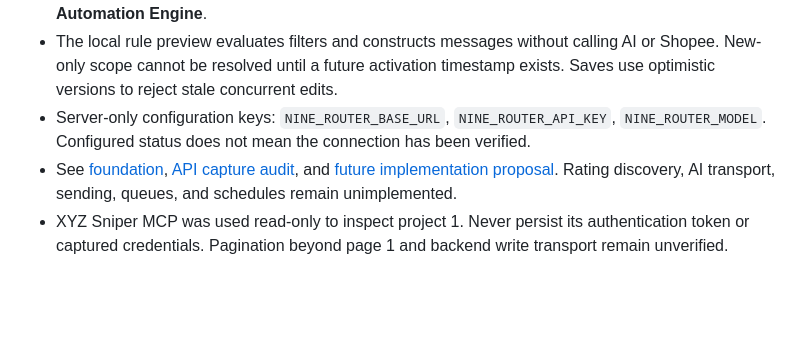
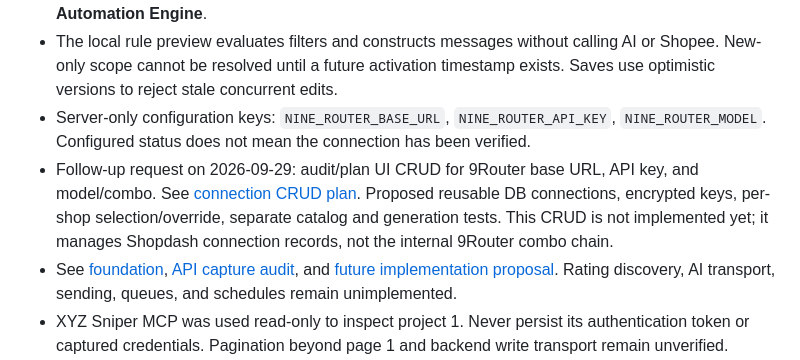
Before and after one commit to ramdanifahmy2023/fahra-kelola, a Markdown page: memory.md, the part around the change. Rendered like a GitHub page; blank space fills up the shorter version.

Commit message:
Audit and plan 9Router connection CRUD and model selection

```diff
--- a/memory.md
+++ b/memory.md
@@ -50,6 +50,7 @@ Passing counts above are historical, not a promise about the current revision. R
 - Sidebar: **AI Agent > Automation**, separate from **Manajemen > Toko / Ekstensi**. Page title: **Automation Engine**.
 - The local rule preview evaluates filters and constructs messages without calling AI or Shopee. New-only scope cannot be resolved until a future activation timestamp exists. Saves use optimistic versions to reject stale concurrent edits.
 - Server-only configuration keys: `NINE_ROUTER_BASE_URL`, `NINE_ROUTER_API_KEY`, `NINE_ROUTER_MODEL`. Configured status does not mean the connection has been verified.
+- Follow-up request on 2026-09-29: audit/plan UI CRUD for 9Router base URL, API key, and model/combo. See [connection CRUD plan](ops/9router-connection-plan.md). Proposed reusable DB connections, encrypted keys, per-shop selection/override, separate catalog and generation tests. This CRUD is not implemented yet; it manages Shopdash connection records, not the internal 9Router combo chain.
 - See [foundation](ops/automation-foundation.md), [API capture audit](ops/rating-api-audit-20260929.md), and [future implementation proposal](ops/automation-engine-plan.md). Rating discovery, AI transport, sending, queues, and schedules remain unimplemented.
 - XYZ Sniper MCP was used read-only to inspect project 1. Never persist its authentication token or captured credentials. Pagination beyond page 1 and backend write transport remain unverified.
 - Next phase: verify 9Router capabilities and rating pagination/transport, then implement discovery and AI drafts before an explicitly enabled sender. Users configure tone, support policies, target dates, and per-star handling in the foundation page.
```
Also changed, not shown: ops/9router-connection-plan.md (added, +125 -0 lines), ops/automation-engine-plan.md (+2 -0 lines).
